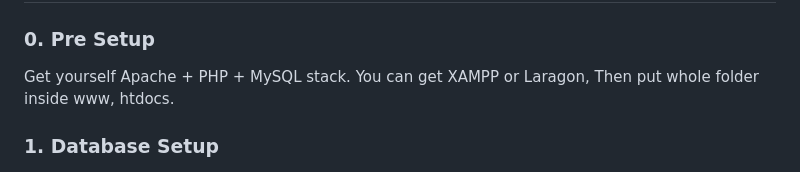
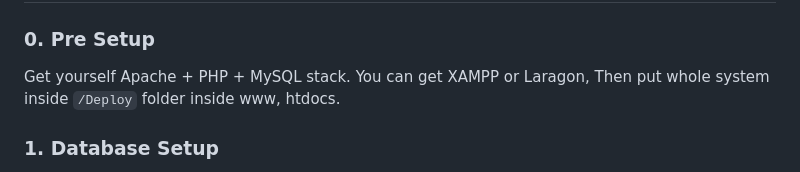
Before and after one commit to PHUC-GIT/Project_NETE, a Markdown page: README.md, the part around the change. Rendered like a GitHub page.

```diff
--- a/README.md
+++ b/README.md
@@ -75,7 +75,7 @@ Fun little built-ins:
 ## 📦 Installation (so simple that you might think this is a joke)
 
 ### 0. Pre Setup
-Get yourself Apache + PHP + MySQL stack. You can get XAMPP or Laragon, Then put whole folder inside www, htdocs.
+Get yourself Apache + PHP + MySQL stack. You can get XAMPP or Laragon, Then put whole system inside `/Deploy` folder inside www, htdocs.
 
 ### 1. Database Setup
 Create a database and import the schema provided in `Backup/`.
```
